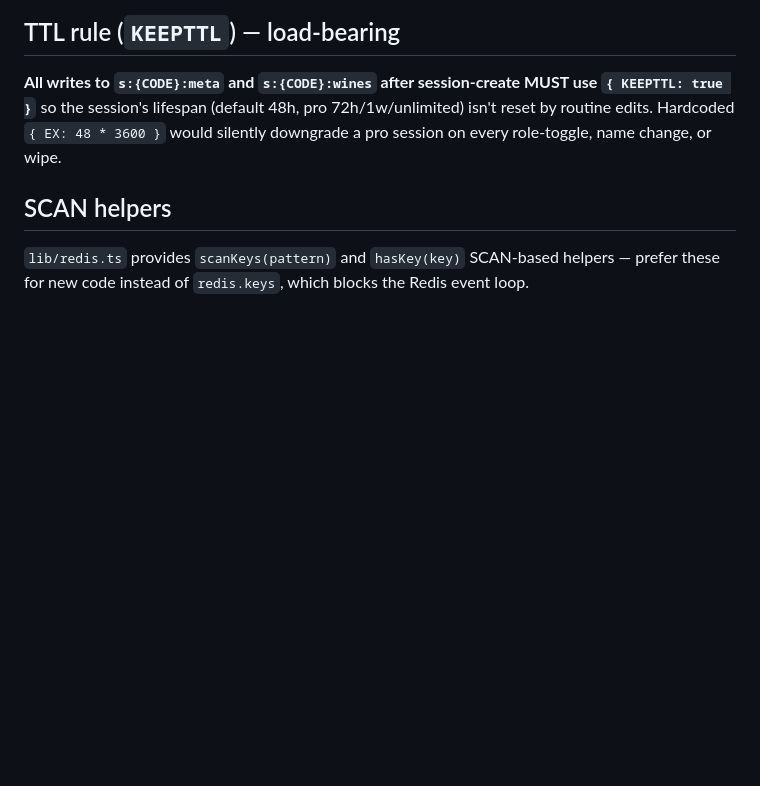
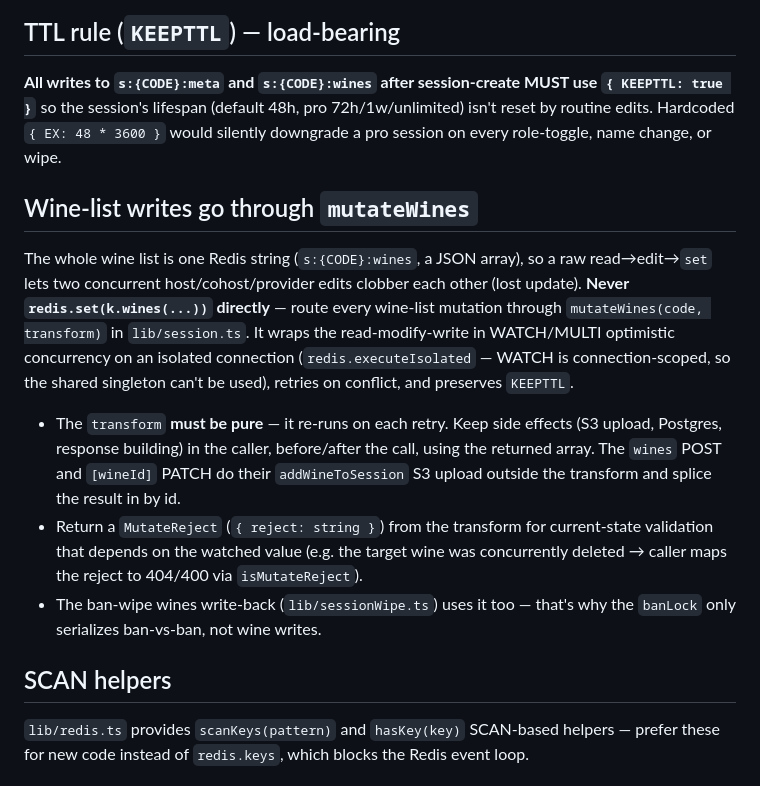
Before and after one commit to timae/verre, a Markdown page: lib/CLAUDE.md, the part around the change. Rendered like a GitHub page; blank space fills up the shorter version.

Commit message:
docs: document mutateWines as the required path for wine-list writes
Point the KEEPTTL rule at the mutateWines helper (root, no line growth)
and add the WATCH/MULTI concurrency + pure-transform contract to
lib/CLAUDE.md, so a contributor doesn't reintroduce the lost-update race
with a raw redis.set on the wines key.

Co-Authored-By: Claude Opus 4.7 <noreply@anthropic.com>

```diff
--- a/lib/CLAUDE.md
+++ b/lib/CLAUDE.md
@@ -16,6 +16,14 @@ Local rules for `lib/*`. Root CLAUDE.md still applies; this is overlay context f
 ## TTL rule (`KEEPTTL`) — load-bearing
 
 **All writes to `s:{CODE}:meta` and `s:{CODE}:wines` after session-create MUST use `{ KEEPTTL: true }`** so the session's lifespan (default 48h, pro 72h/1w/unlimited) isn't reset by routine edits. Hardcoded `{ EX: 48 * 3600 }` would silently downgrade a pro session on every role-toggle, name change, or wipe.
+
+## Wine-list writes go through `mutateWines`
+
+The whole wine list is one Redis string (`s:{CODE}:wines`, a JSON array), so a raw read→edit→`set` lets two concurrent host/cohost/provider edits clobber each other (lost update). **Never `redis.set(k.wines(...))` directly** — route every wine-list mutation through `mutateWines(code, transform)` in `lib/session.ts`. It wraps the read-modify-write in WATCH/MULTI optimistic concurrency on an isolated connection (`redis.executeIsolated` — WATCH is connection-scoped, so the shared singleton can't be used), retries on conflict, and preserves `KEEPTTL`.
+
+- The `transform` **must be pure** — it re-runs on each retry. Keep side effects (S3 upload, Postgres, response building) in the caller, before/after the call, using the returned array. The `wines` POST and `[wineId]` PATCH do their `addWineToSession` S3 upload outside the transform and splice the result in by id.
+- Return a `MutateReject` (`{ reject: string }`) from the transform for current-state validation that depends on the watched value (e.g. the target wine was concurrently deleted → caller maps the reject to 404/400 via `isMutateReject`).
+- The ban-wipe wines write-back (`lib/sessionWipe.ts`) uses it too — that's why the `banLock` only serializes ban-vs-ban, not wine writes.
 
 ## SCAN helpers
 
```
Also changed, not shown: CLAUDE.md (+1 -1 lines).
